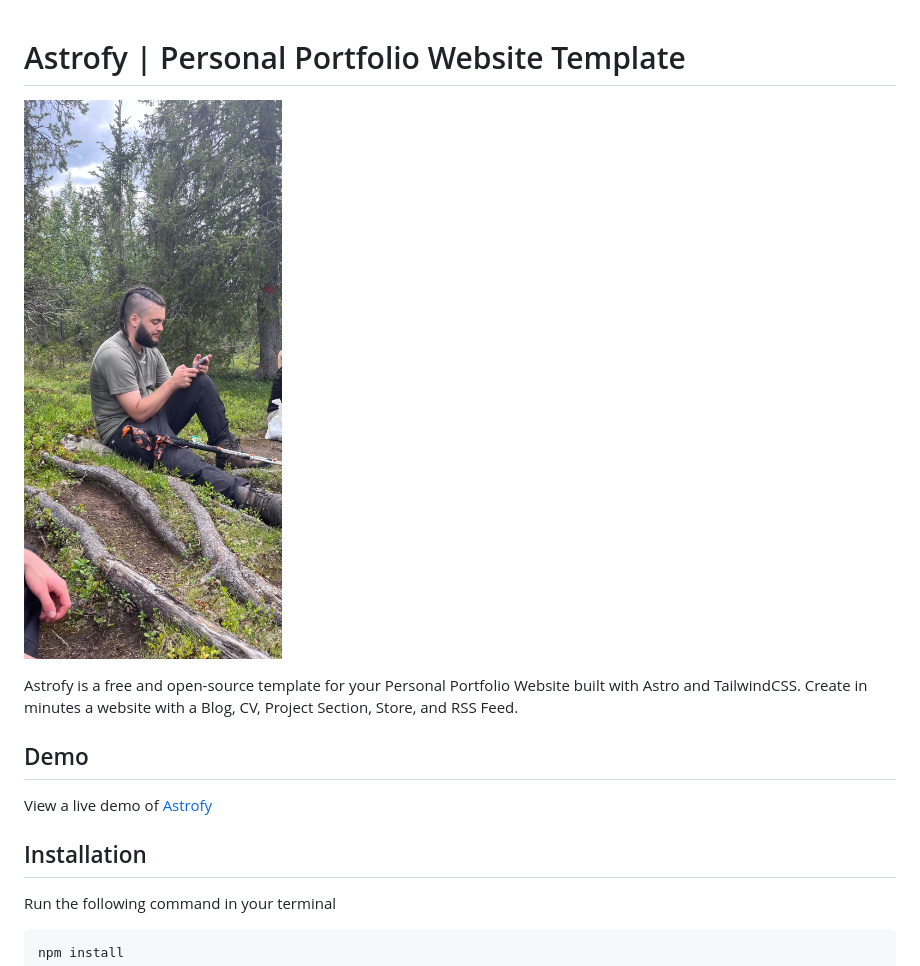
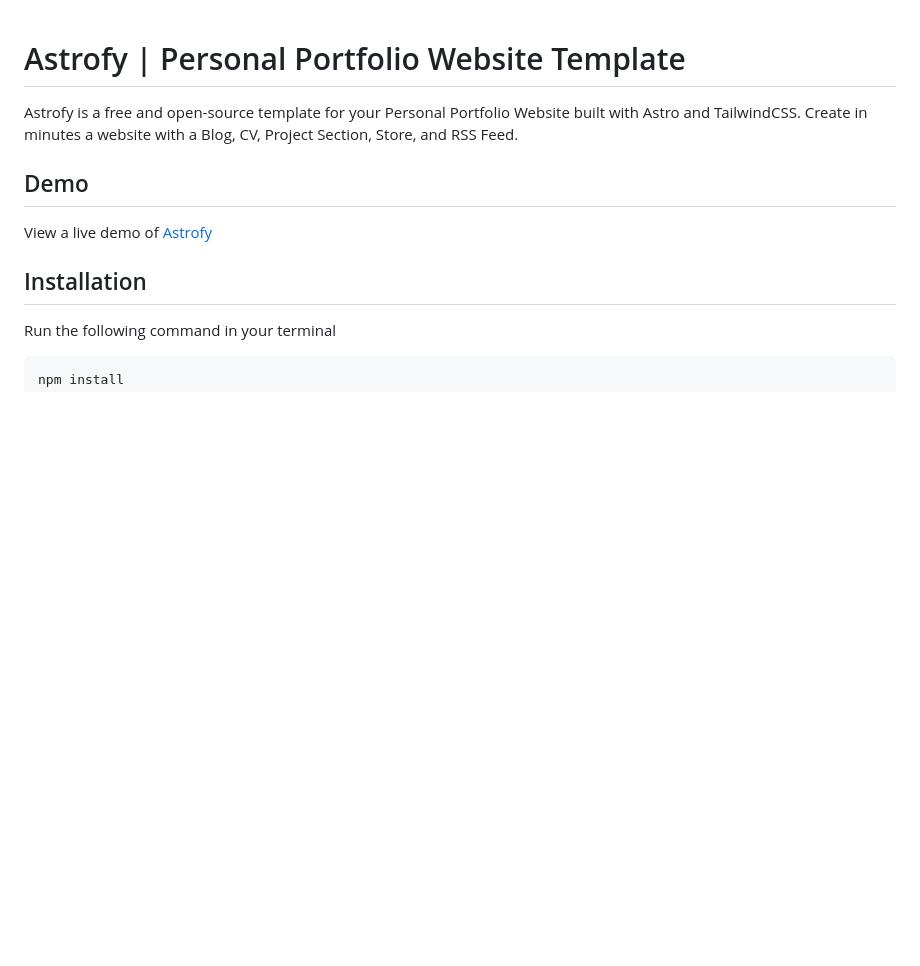
Before and after one commit to Saxermi/saxermi.github.io, a Markdown page: README.md, the part around the change. GitHub-like rendering; blank space fills up the shorter version.

```diff
--- a/README.md
+++ b/README.md
@@ -1,6 +1,6 @@
 # Astrofy | Personal Portfolio Website Template
 
-![Astrofy | Personal Porfolio Website Template](public/social_img.png)
+
 
 Astrofy is a free and open-source template for your Personal Portfolio Website built with Astro and TailwindCSS. Create in minutes a website with a Blog, CV, Project Section, Store, and RSS Feed.
 
```
